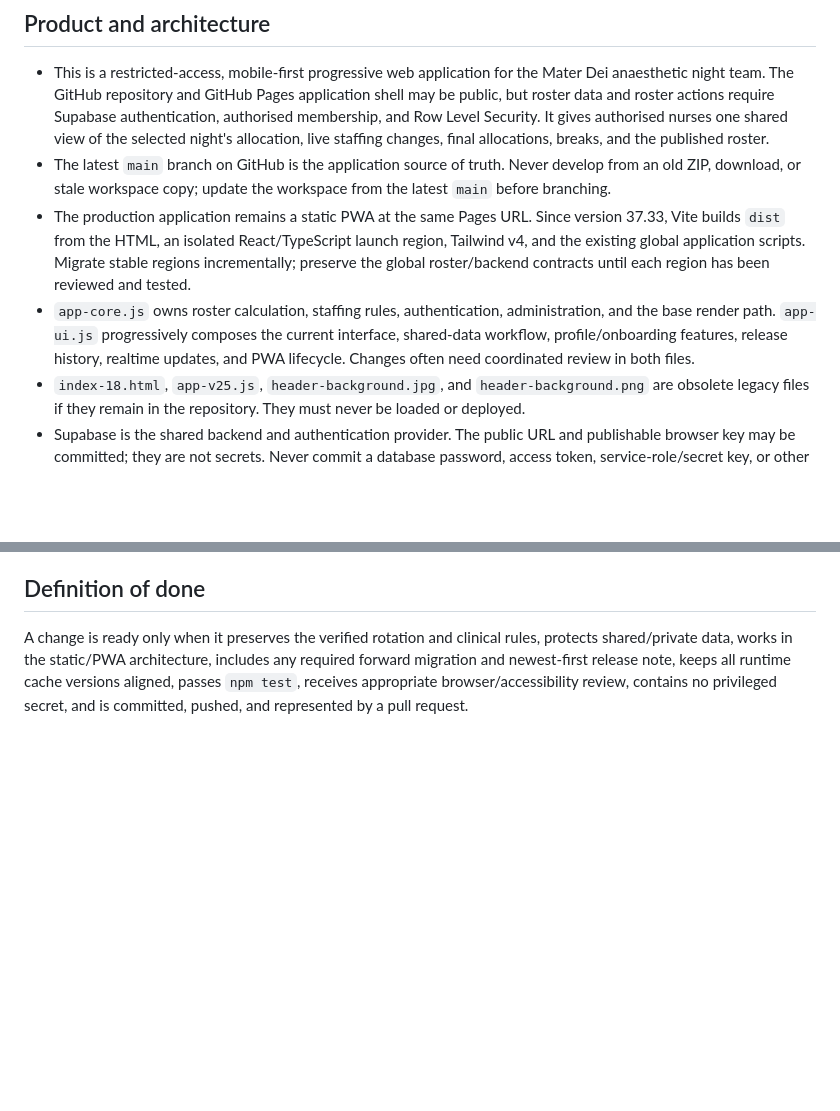
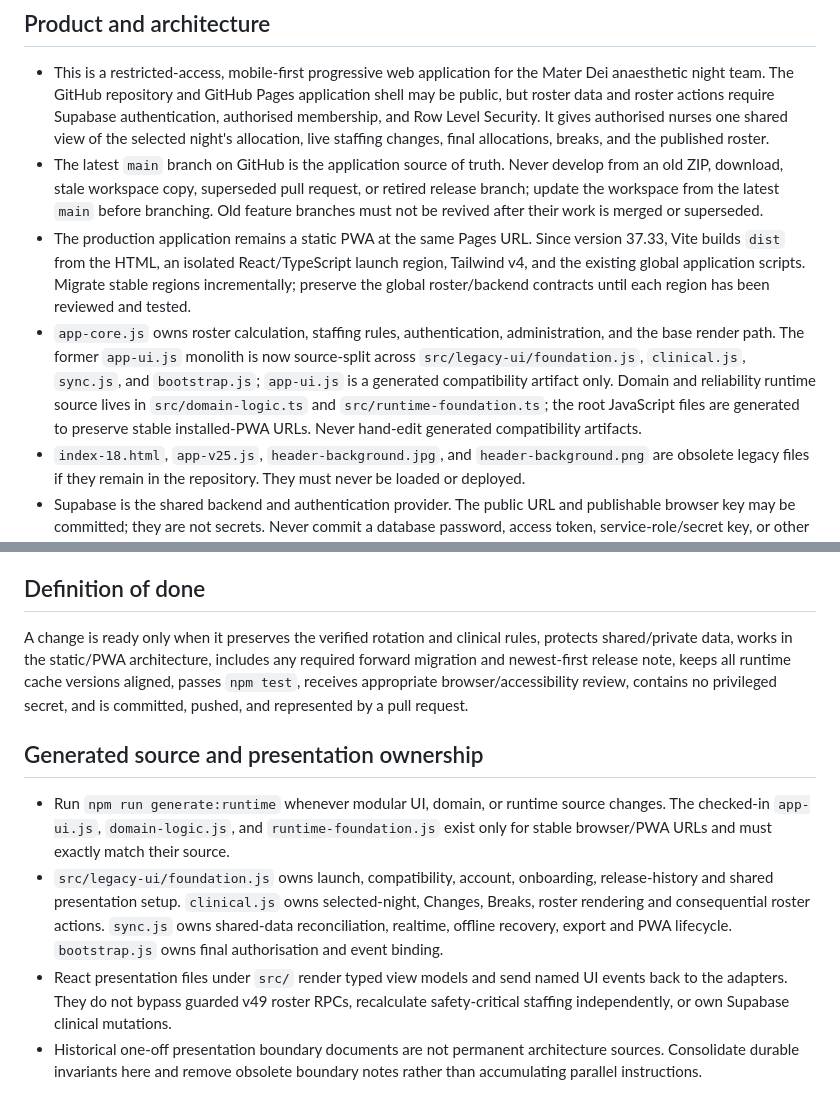
Before and after one commit to Wiggli/Anaesthetic-roster, a Markdown page: AGENTS.md, 2 parts joined by grey strips. GitHub-like rendering; blank space fills up the shorter version.

Commit message:
Make modular TypeScript runtime source authoritative

```diff
--- a/AGENTS.md
+++ b/AGENTS.md
@@ -5,9 +5,9 @@ This file applies to the complete repository. Read it before making any change.
 ## Product and architecture
 
 - This is a restricted-access, mobile-first progressive web application for the Mater Dei anaesthetic night team. The GitHub repository and GitHub Pages application shell may be public, but roster data and roster actions require Supabase authentication, authorised membership, and Row Level Security. It gives authorised nurses one shared view of the selected night's allocation, live staffing changes, final allocations, breaks, and the published roster.
-- The latest `main` branch on GitHub is the application source of truth. Never develop from an old ZIP, download, or stale workspace copy; update the workspace from the latest `main` before branching.
+- The latest `main` branch on GitHub is the application source of truth. Never develop from an old ZIP, download, stale workspace copy, superseded pull request, or retired release branch; update the workspace from the latest `main` before branching. Old feature branches must not be revived after their work is merged or superseded.
 - The production application remains a static PWA at the same Pages URL. Since version 37.33, Vite builds `dist` from the HTML, an isolated React/TypeScript launch region, Tailwind v4, and the existing global application scripts. Migrate stable regions incrementally; preserve the global roster/backend contracts until each region has been reviewed and tested.
-- `app-core.js` owns roster calculation, staffing rules, authentication, administration, and the base render path. `app-ui.js` progressively composes the current interface, shared-data workflow, profile/onboarding features, release history, realtime updates, and PWA lifecycle. Changes often need coordinated review in both files.
+- `app-core.js` owns roster calculation, staffing rules, authentication, administration, and the base render path. The former `app-ui.js` monolith is now source-split across `src/legacy-ui/foundation.js`, `clinical.js`, `sync.js`, and `bootstrap.js`; `app-ui.js` is a generated compatibility artifact only. Domain and reliability runtime source lives in `src/domain-logic.ts` and `src/runtime-foundation.ts`; the root JavaScript files are generated to preserve stable installed-PWA URLs. Never hand-edit generated compatibility artifacts.
 - `index-18.html`, `app-v25.js`, `header-background.jpg`, and `header-background.png` are obsolete legacy files if they remain in the repository. They must never be loaded or deployed.
 - Supabase is the shared backend and authentication provider. The public URL and publishable browser key may be committed; they are not secrets. Never commit a database password, access token, service-role/secret key, or other privileged credential. Security depends on Row Level Security and the authorised-account model, not on hiding the publishable key.
 - The current known shared schema is represented by `allowed_users`, `app_schema_version`, `app_compatibility`, `app_sync_state`, `app_access_signal`, `app_settings`, `roster_settings`, `rotation_versions`, `roster_operation_log`, `roster_audit_events`, `night_changes`, `night_change_history`, `night_overtime`, `night_overtime_history`, `night_five_cover`, `night_labour_order`, `night_plan_status`, `night_role_overrides`, `night_role_override_history`, `user_profiles`, and the private `profile-photos` bucket. Schema 50 adds durable audit events, bounded history RPCs and health invariants without changing the schema-49 clinical write contract. This is not a permanently exhaustive list: inspect all existing migrations and current application usage before modifying the schema. Preserve compatibility with existing rows, history, RPC contracts, and realtime consumers.
@@ -105,3 +105,10 @@ These are safety-critical domain rules. Do not casually “simplify” them or r
 ## Definition of done
 
 A change is ready only when it preserves the verified rotation and clinical rules, protects shared/private data, works in the static/PWA architecture, includes any required forward migration and newest-first release note, keeps all runtime cache versions aligned, passes `npm test`, receives appropriate browser/accessibility review, contains no privileged secret, and is committed, pushed, and represented by a pull request.
+
+## Generated source and presentation ownership
+
+- Run `npm run generate:runtime` whenever modular UI, domain, or runtime source changes. The checked-in `app-ui.js`, `domain-logic.js`, and `runtime-foundation.js` exist only for stable browser/PWA URLs and must exactly match their source.
+- `src/legacy-ui/foundation.js` owns launch, compatibility, account, onboarding, release-history and shared presentation setup. `clinical.js` owns selected-night, Changes, Breaks, roster rendering and consequential roster actions. `sync.js` owns shared-data reconciliation, realtime, offline recovery, export and PWA lifecycle. `bootstrap.js` owns final authorisation and event binding.
+- React presentation files under `src/` render typed view models and send named UI events back to the adapters. They do not bypass guarded v49 roster RPCs, recalculate safety-critical staffing independently, or own Supabase clinical mutations.
+- Historical one-off presentation boundary documents are not permanent architecture sources. Consolidate durable invariants here and remove obsolete boundary notes rather than accumulating parallel instructions.
```
